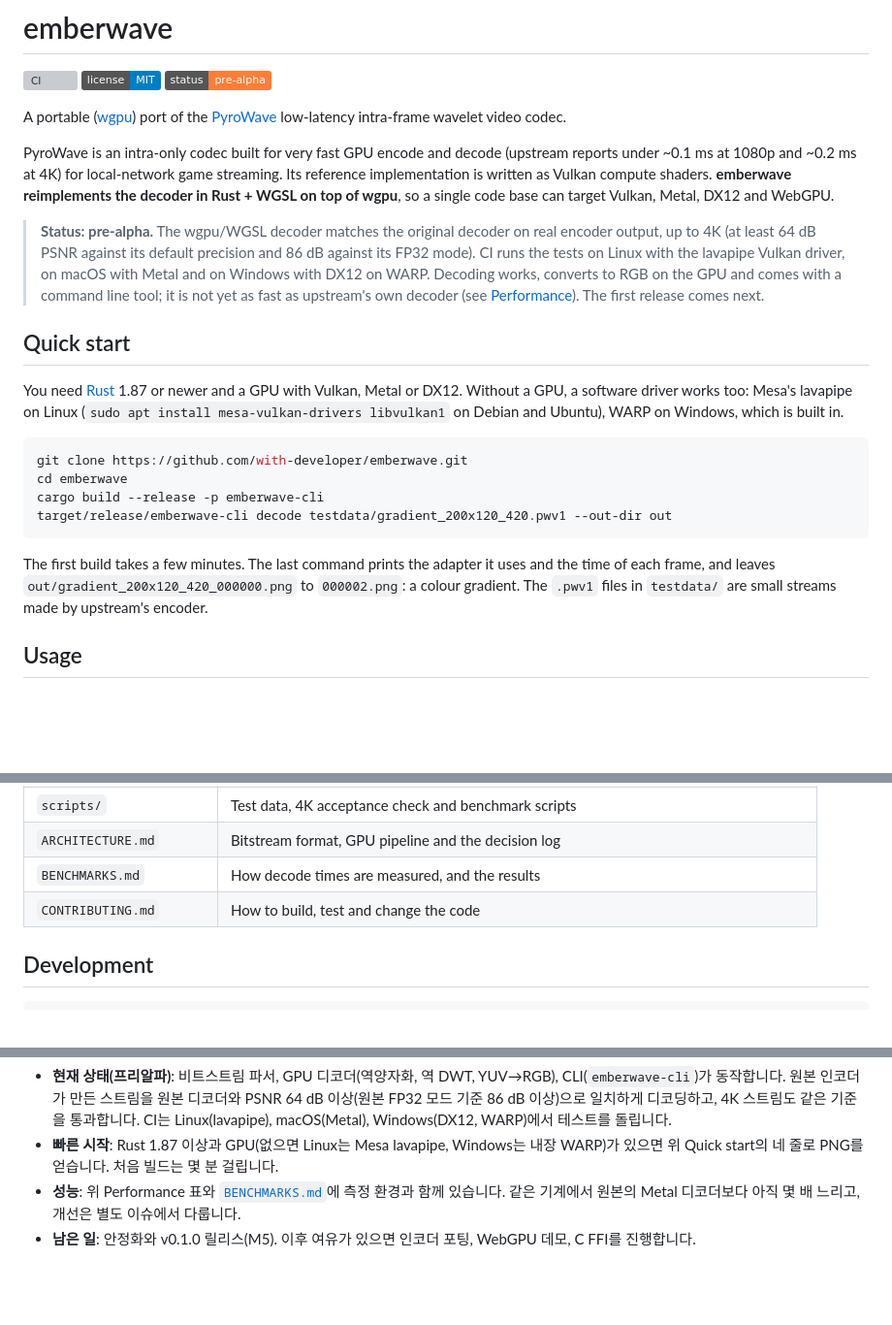
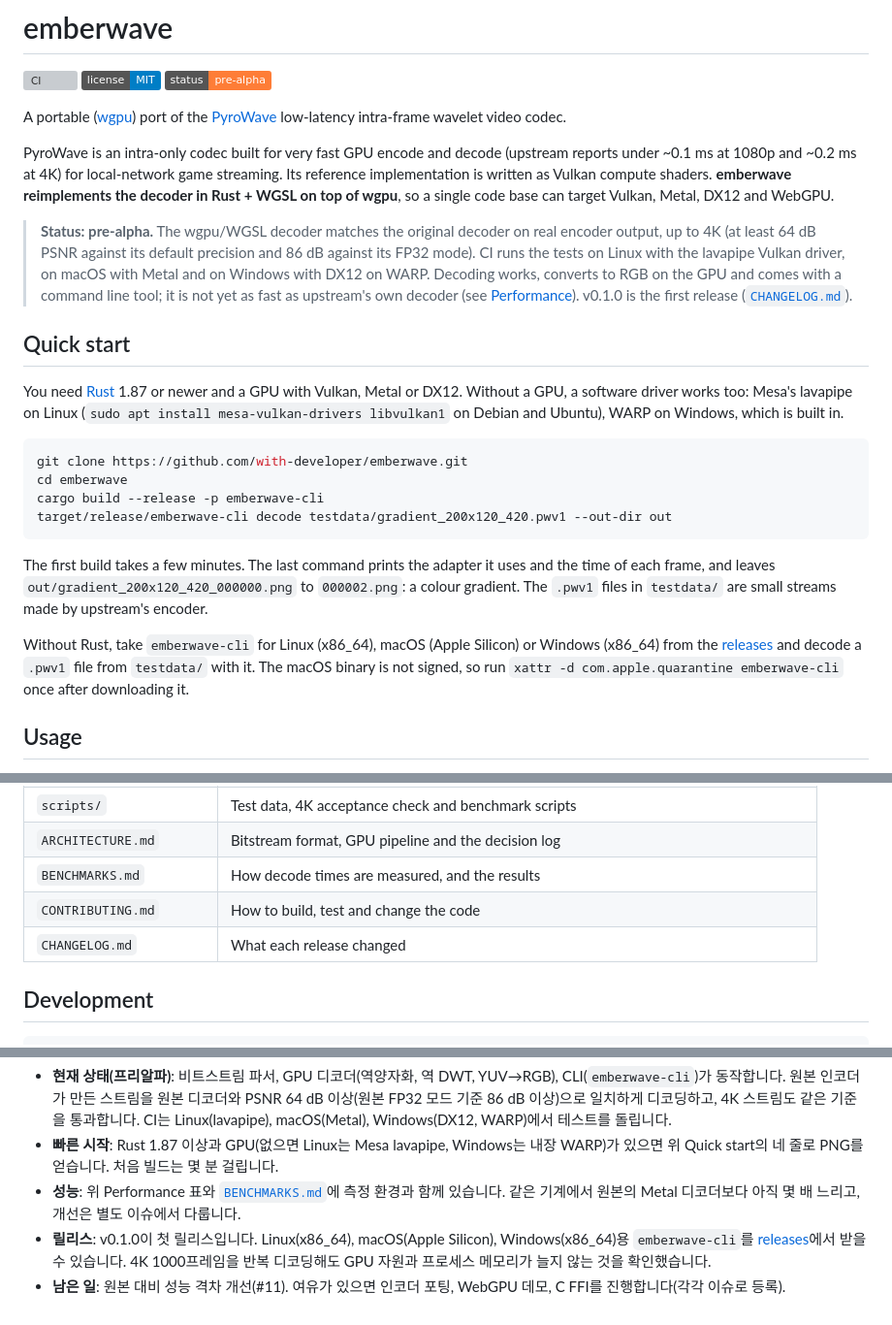
Before and after one commit to with-developer/emberwave, a Markdown page: README.md, 3 parts joined by grey strips. Shown at 97% size. Drawn GitHub-style; badges without logos; blank space fills up the shorter version; grey boxes are pictures that could not be loaded.

````diff
--- a/README.md
+++ b/README.md
@@ -8,7 +8,7 @@ A portable ([wgpu](https://wgpu.rs)) port of the [PyroWave](https://github.com/T
 
 PyroWave is an intra-only codec built for very fast GPU encode and decode (upstream reports under ~0.1 ms at 1080p and ~0.2 ms at 4K) for local-network game streaming. Its reference implementation is written as Vulkan compute shaders. **emberwave reimplements the decoder in Rust + WGSL on top of wgpu**, so a single code base can target Vulkan, Metal, DX12 and WebGPU.
 
-> **Status: pre-alpha.** The wgpu/WGSL decoder matches the original decoder on real encoder output, up to 4K (at least 64 dB PSNR against its default precision and 86 dB against its FP32 mode). CI runs the tests on Linux with the lavapipe Vulkan driver, on macOS with Metal and on Windows with DX12 on WARP. Decoding works, converts to RGB on the GPU and comes with a command line tool; it is not yet as fast as upstream's own decoder (see [Performance](#performance)). The first release comes next.
+> **Status: pre-alpha.** The wgpu/WGSL decoder matches the original decoder on real encoder output, up to 4K (at least 64 dB PSNR against its default precision and 86 dB against its FP32 mode). CI runs the tests on Linux with the lavapipe Vulkan driver, on macOS with Metal and on Windows with DX12 on WARP. Decoding works, converts to RGB on the GPU and comes with a command line tool; it is not yet as fast as upstream's own decoder (see [Performance](#performance)). v0.1.0 is the first release ([`CHANGELOG.md`](CHANGELOG.md)).
 
 ## Quick start
 
@@ -22,6 +22,8 @@ target/release/emberwave-cli decode testdata/gradient_200x120_420.pwv1 --out-dir
 ```
 
 The first build takes a few minutes. The last command prints the adapter it uses and the time of each frame, and leaves `out/gradient_200x120_420_000000.png` to `000002.png`: a colour gradient. The `.pwv1` files in `testdata/` are small streams made by upstream's encoder.
+
+Without Rust, take `emberwave-cli` for Linux (x86_64), macOS (Apple Silicon) or Windows (x86_64) from the [releases](https://github.com/with-developer/emberwave/releases) and decode a `.pwv1` file from `testdata/` with it. The macOS binary is not signed, so run `xattr -d com.apple.quarantine emberwave-cli` once after downloading it.
 
 ## Usage
 
@@ -91,6 +93,7 @@ Later, time permitting: an encoder port with round-trip tests, a WebGPU demo (wa
 | `ARCHITECTURE.md` | Bitstream format, GPU pipeline and the decision log |
 | `BENCHMARKS.md` | How decode times are measured, and the results |
 | `CONTRIBUTING.md` | How to build, test and change the code |
+| `CHANGELOG.md` | What each release changed |
 
 ## Development
 
@@ -118,4 +121,5 @@ emberwave는 Themaister의 PyroWave(LAN 게임 스트리밍용 GPU 웨이블릿
 - **현재 상태(프리알파)**: 비트스트림 파서, GPU 디코더(역양자화, 역 DWT, YUV→RGB), CLI(`emberwave-cli`)가 동작합니다. 원본 인코더가 만든 스트림을 원본 디코더와 PSNR 64 dB 이상(원본 FP32 모드 기준 86 dB 이상)으로 일치하게 디코딩하고, 4K 스트림도 같은 기준을 통과합니다. CI는 Linux(lavapipe), macOS(Metal), Windows(DX12, WARP)에서 테스트를 돌립니다.
 - **빠른 시작**: Rust 1.87 이상과 GPU(없으면 Linux는 Mesa lavapipe, Windows는 내장 WARP)가 있으면 위 Quick start의 네 줄로 PNG를 얻습니다. 처음 빌드는 몇 분 걸립니다.
 - **성능**: 위 Performance 표와 [`BENCHMARKS.md`](BENCHMARKS.md)에 측정 환경과 함께 있습니다. 같은 기계에서 원본의 Metal 디코더보다 아직 몇 배 느리고, 개선은 별도 이슈에서 다룹니다.
-- **남은 일**: 안정화와 v0.1.0 릴리스(M5). 이후 여유가 있으면 인코더 포팅, WebGPU 데모, C FFI를 진행합니다.
+- **릴리스**: v0.1.0이 첫 릴리스입니다. Linux(x86_64), macOS(Apple Silicon), Windows(x86_64)용 `emberwave-cli`를 [releases](https://github.com/with-developer/emberwave/releases)에서 받을 수 있습니다. 4K 1000프레임을 반복 디코딩해도 GPU 자원과 프로세스 메모리가 늘지 않는 것을 확인했습니다.
+- **남은 일**: 원본 대비 성능 격차 개선(#11). 여유가 있으면 인코더 포팅, WebGPU 데모, C FFI를 진행합니다(각각 이슈로 등록).
````
Also changed, not shown: other parts of README.md (+1 -1 lines), ARCHITECTURE.md (+23 -1 lines), CONTRIBUTING.md (+1 -1 lines).
